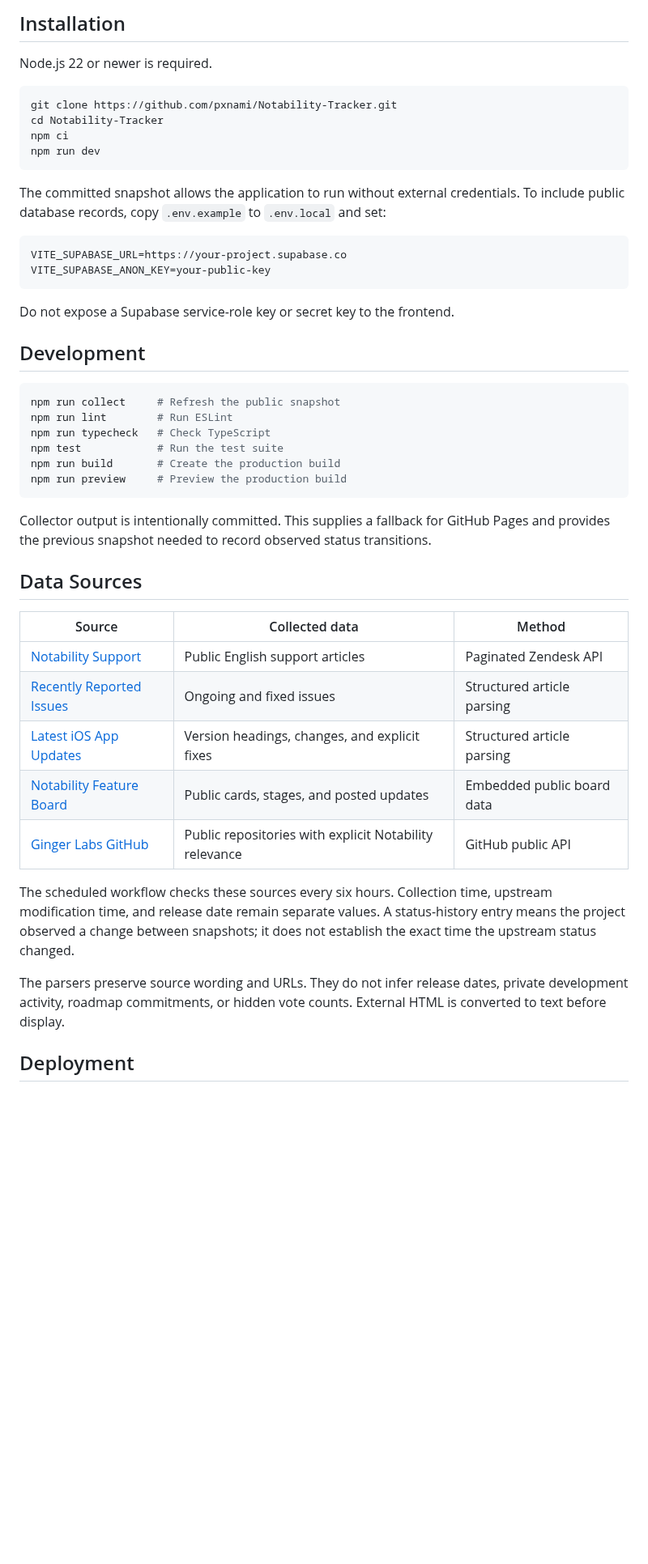
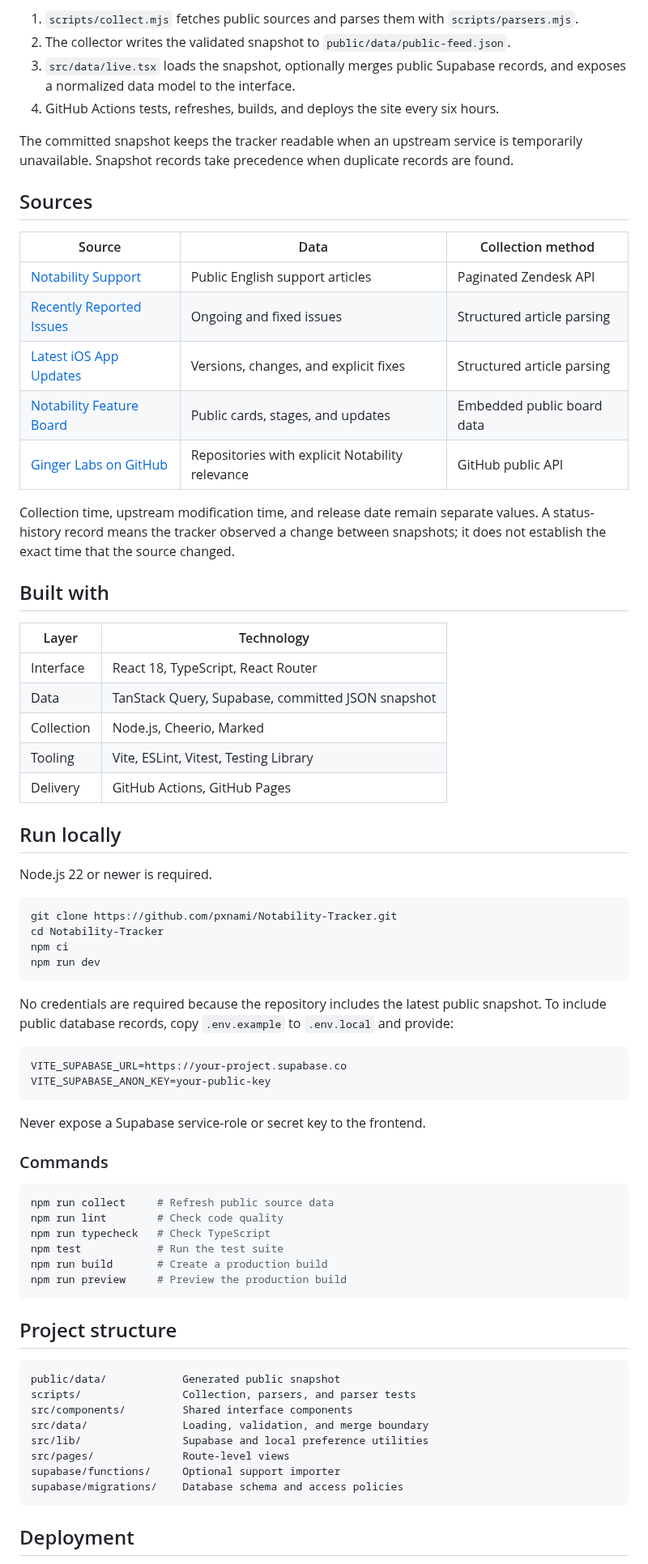
Before and after one commit to pxnami/Notability-Tracker, a Markdown page: README.md, the part around one of its changes. Shown at 81% size. Drawn GitHub-style; blank space fills up the shorter version.

````diff
--- a/README.md
+++ b/README.md
@@ -51,6 +51,35 @@ supabase/migrations/    Database schema and access policies
 ```
 
-## Installation
+1. `scripts/collect.mjs` fetches public sources and parses them with `scripts/parsers.mjs`.
+2. The collector writes the validated snapshot to `public/data/public-feed.json`.
+3. `src/data/live.tsx` loads the snapshot, optionally merges public Supabase records, and exposes a normalized data model to the interface.
+4. GitHub Actions tests, refreshes, builds, and deploys the site every six hours.
+
+The committed snapshot keeps the tracker readable when an upstream service is temporarily unavailable. Snapshot records take precedence when duplicate records are found.
+
+## Sources
+
+| Source | Data | Collection method |
+| --- | --- | --- |
+| [Notability Support](https://support.gingerlabs.com/) | Public English support articles | Paginated Zendesk API |
+| [Recently Reported Issues](https://support.gingerlabs.com/hc/en-us/articles/360035063091) | Ongoing and fixed issues | Structured article parsing |
+| [Latest iOS App Updates](https://support.gingerlabs.com/hc/en-us/articles/9414165465882) | Versions, changes, and explicit fixes | Structured article parsing |
+| [Notability Feature Board](https://portal.productboard.com/gingerlabs/1-notability/tabs/14-actively-considering) | Public cards, stages, and updates | Embedded public board data |
+| [Ginger Labs on GitHub](https://github.com/Ginger-Labs) | Repositories with explicit Notability relevance | GitHub public API |
+
+Collection time, upstream modification time, and release date remain separate values. A status-history record means the tracker observed a change between snapshots; it does not establish the exact time that the source changed.
+
+## Built with
+
+| Layer | Technology |
+| --- | --- |
+| Interface | React 18, TypeScript, React Router |
+| Data | TanStack Query, Supabase, committed JSON snapshot |
+| Collection | Node.js, Cheerio, Marked |
+| Tooling | Vite, ESLint, Vitest, Testing Library |
+| Delivery | GitHub Actions, GitHub Pages |
+
+## Run locally
 
 Node.js 22 or newer is required.
 
@@ -61,41 +90,38 @@ npm ci
 npm run dev
 ```
 
-The committed snapshot allows the application to run without external credentials. To include public database records, copy `.env.example` to `.env.local` and set:
+No credentials are required because the repository includes the latest public snapshot. To include public database records, copy `.env.example` to `.env.local` and provide:
 
 ```dotenv
 VITE_SUPABASE_URL=https://your-project.supabase.co
 VITE_SUPABASE_ANON_KEY=your-public-key
 ```
 
-Do not expose a Supabase service-role key or secret key to the frontend.
+Never expose a Supabase service-role or secret key to the frontend.
 
-## Development
+### Commands
 
 ```sh
-npm run collect     # Refresh the public snapshot
-npm run lint        # Run ESLint
+npm run collect     # Refresh public source data
+npm run lint        # Check code quality
 npm run typecheck   # Check TypeScript
 npm test            # Run the test suite
-npm run build       # Create the production build
+npm run build       # Create a production build
 npm run preview     # Preview the production build
 ```
 
-Collector output is intentionally committed. This supplies a fallback for GitHub Pages and provides the previous snapshot needed to record observed status transitions.
+## Project structure
 
-## Data Sources
-
-| Source                                                                                                           | Collected data                                         | Method                     |
-| ---------------------------------------------------------------------------------------------------------------- | ------------------------------------------------------ | -------------------------- |
-| [Notability Support](https://support.gingerlabs.com/)                                                            | Public English support articles                        | Paginated Zendesk API      |
-| [Recently Reported Issues](https://support.gingerlabs.com/hc/en-us/articles/360035063091)                        | Ongoing and fixed issues                               | Structured article parsing |
-| [Latest iOS App Updates](https://support.gingerlabs.com/hc/en-us/articles/9414165465882)                         | Version headings, changes, and explicit fixes          | Structured article parsing |
-| [Notability Feature Board](https://portal.productboard.com/gingerlabs/1-notability/tabs/14-actively-considering) | Public cards, stages, and posted updates               | Embedded public board data |
-| [Ginger Labs GitHub](https://github.com/Ginger-Labs)                                                             | Public repositories with explicit Notability relevance | GitHub public API          |
-
-The scheduled workflow checks these sources every six hours. Collection time, upstream modification time, and release date remain separate values. A status-history entry means the project observed a change between snapshots; it does not establish the exact time the upstream status changed.
-
-The parsers preserve source wording and URLs. They do not infer release dates, private development activity, roadmap commitments, or hidden vote counts. External HTML is converted to text before display.
+```text
+public/data/            Generated public snapshot
+scripts/                Collection, parsers, and parser tests
+src/components/         Shared interface components
+src/data/               Loading, validation, and merge boundary
+src/lib/                Supabase and local preference utilities
+src/pages/              Route-level views
+supabase/functions/     Optional support importer
+supabase/migrations/    Database schema and access policies
+```
 
 ## Deployment
 
````
Also changed, not shown: other parts of README.md (+46 -49 lines), docs/screenshots/bugs-and-fixes.png (added), docs/screenshots/mobile-overview.png (added), docs/screenshots/overview.png (added).
